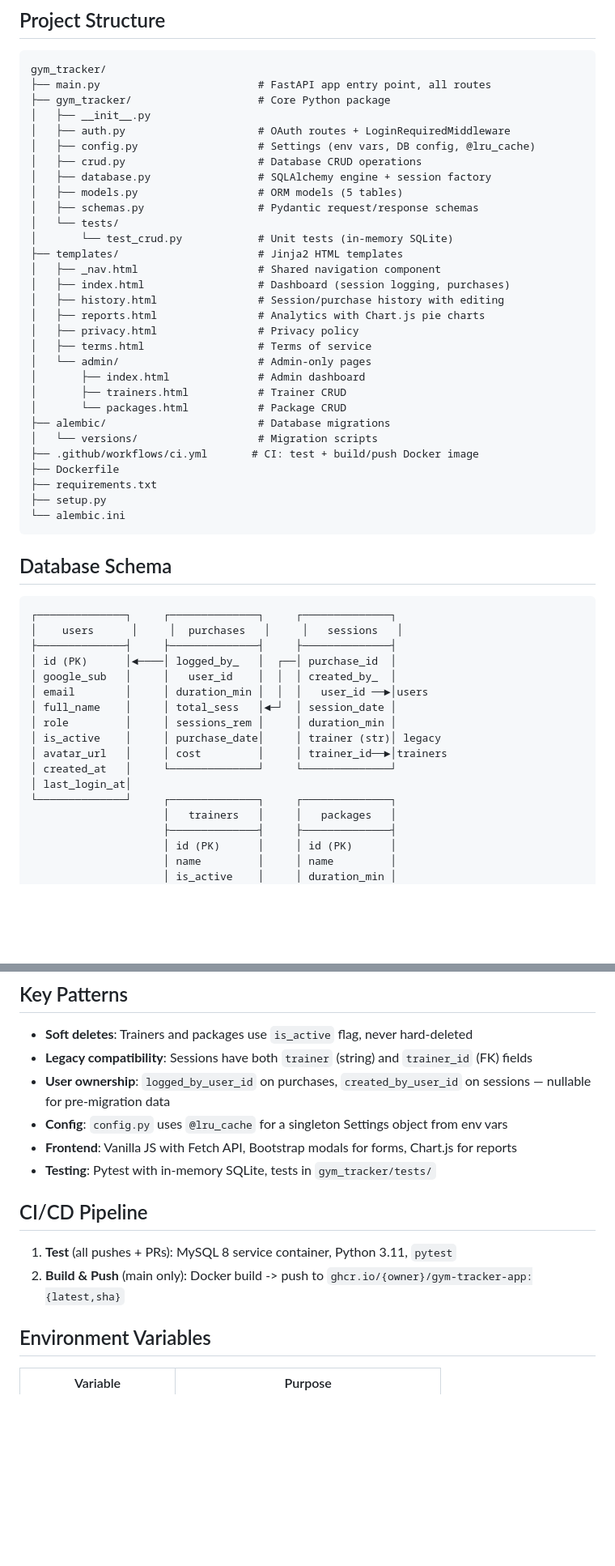
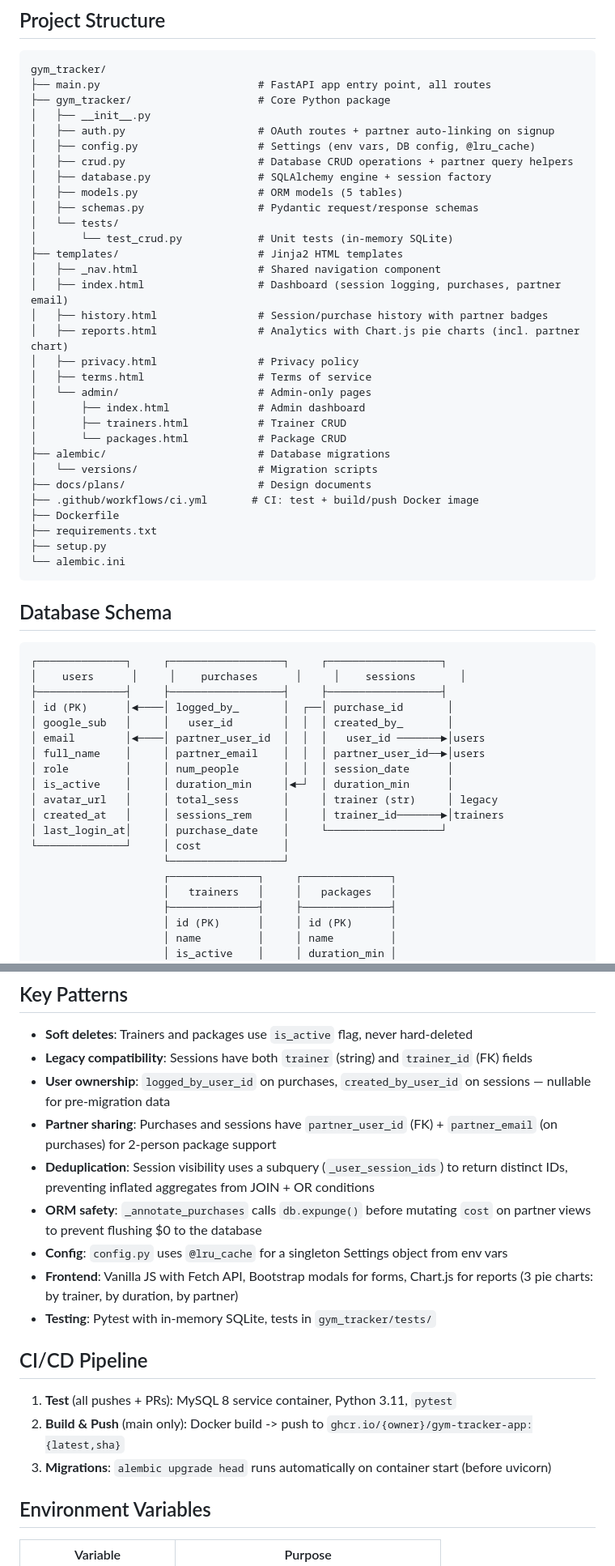
Before and after one commit to dgherman/gym_tracker, a Markdown page: ARCHITECTURE.md, 2 parts joined by grey strips. Shown at 81% size. Drawn GitHub-style; blank space fills up the shorter version.

Commit message:
Update architecture docs with two-person sessions and auto-migrations
Co-Authored-By: Claude Opus 4.6 <noreply@anthropic.com>

````diff
--- a/ARCHITECTURE.md
+++ b/ARCHITECTURE.md
@@ -29,9 +29,9 @@ gym_tracker/
 ├── main.py                         # FastAPI app entry point, all routes
 ├── gym_tracker/                    # Core Python package
 │   ├── __init__.py
-│   ├── auth.py                     # OAuth routes + LoginRequiredMiddleware
+│   ├── auth.py                     # OAuth routes + partner auto-linking on signup
 │   ├── config.py                   # Settings (env vars, DB config, @lru_cache)
-│   ├── crud.py                     # Database CRUD operations
+│   ├── crud.py                     # Database CRUD operations + partner query helpers
 │   ├── database.py                 # SQLAlchemy engine + session factory
 │   ├── models.py                   # ORM models (5 tables)
 │   ├── schemas.py                  # Pydantic request/response schemas
@@ -39,9 +39,9 @@ gym_tracker/
 │       └── test_crud.py            # Unit tests (in-memory SQLite)
 ├── templates/                      # Jinja2 HTML templates
 │   ├── _nav.html                   # Shared navigation component
-│   ├── index.html                  # Dashboard (session logging, purchases)
-│   ├── history.html                # Session/purchase history with editing
-│   ├── reports.html                # Analytics with Chart.js pie charts
+│   ├── index.html                  # Dashboard (session logging, purchases, partner email)
+│   ├── history.html                # Session/purchase history with partner badges
+│   ├── reports.html                # Analytics with Chart.js pie charts (incl. partner chart)
 │   ├── privacy.html                # Privacy policy
 │   ├── terms.html                  # Terms of service
 │   └── admin/                      # Admin-only pages
@@ -50,6 +50,7 @@ gym_tracker/
 │       └── packages.html           # Package CRUD
 ├── alembic/                        # Database migrations
 │   └── versions/                   # Migration scripts
+├── docs/plans/                     # Design documents
 ├── .github/workflows/ci.yml       # CI: test + build/push Docker image
 ├── Dockerfile
 ├── requirements.txt
@@ -60,19 +61,21 @@ gym_tracker/
 ## Database Schema
 
 ```
-┌──────────────┐     ┌──────────────┐     ┌──────────────┐
-│    users      │     │  purchases   │     │   sessions   │
-├──────────────┤     ├──────────────┤     ├──────────────┤
-│ id (PK)      │◄────│ logged_by_   │  ┌──│ purchase_id  │
-│ google_sub   │     │   user_id    │  │  │ created_by_  │
-│ email        │     │ duration_min │  │  │   user_id ──►│users
-│ full_name    │     │ total_sess   │◄─┘  │ session_date │
-│ role         │     │ sessions_rem │     │ duration_min │
-│ is_active    │     │ purchase_date│     │ trainer (str)│ legacy
-│ avatar_url   │     │ cost         │     │ trainer_id──►│trainers
-│ created_at   │     └──────────────┘     └──────────────┘
-│ last_login_at│
-└──────────────┘     ┌──────────────┐     ┌──────────────┐
+┌──────────────┐     ┌──────────────────┐     ┌──────────────────┐
+│    users      │     │    purchases      │     │    sessions       │
+├──────────────┤     ├──────────────────┤     ├──────────────────┤
+│ id (PK)      │◄────│ logged_by_       │  ┌──│ purchase_id       │
+│ google_sub   │     │   user_id        │  │  │ created_by_       │
+│ email        │◄────│ partner_user_id  │  │  │   user_id ───────►│users
+│ full_name    │     │ partner_email    │  │  │ partner_user_id──►│users
+│ role         │     │ num_people       │  │  │ session_date      │
+│ is_active    │     │ duration_min     │◄─┘  │ duration_min      │
+│ avatar_url   │     │ total_sess       │     │ trainer (str)     │ legacy
+│ created_at   │     │ sessions_rem     │     │ trainer_id───────►│trainers
+│ last_login_at│     │ purchase_date    │     └──────────────────┘
+└──────────────┘     │ cost             │
+                     └──────────────────┘
+                     ┌──────────────┐     ┌──────────────┐
                      │   trainers   │     │   packages   │
                      ├──────────────┤     ├──────────────┤
                      │ id (PK)      │     │ id (PK)      │
@@ -144,14 +165,18 @@ gym_tracker/
 - **Soft deletes**: Trainers and packages use `is_active` flag, never hard-deleted
 - **Legacy compatibility**: Sessions have both `trainer` (string) and `trainer_id` (FK) fields
 - **User ownership**: `logged_by_user_id` on purchases, `created_by_user_id` on sessions — nullable for pre-migration data
+- **Partner sharing**: Purchases and sessions have `partner_user_id` (FK) + `partner_email` (on purchases) for 2-person package support
+- **Deduplication**: Session visibility uses a subquery (`_user_session_ids`) to return distinct IDs, preventing inflated aggregates from JOIN + OR conditions
+- **ORM safety**: `_annotate_purchases` calls `db.expunge()` before mutating `cost` on partner views to prevent flushing $0 to the database
 - **Config**: `config.py` uses `@lru_cache` for a singleton Settings object from env vars
-- **Frontend**: Vanilla JS with Fetch API, Bootstrap modals for forms, Chart.js for reports
+- **Frontend**: Vanilla JS with Fetch API, Bootstrap modals for forms, Chart.js for reports (3 pie charts: by trainer, by duration, by partner)
 - **Testing**: Pytest with in-memory SQLite, tests in `gym_tracker/tests/`
 
 ## CI/CD Pipeline
 
 1. **Test** (all pushes + PRs): MySQL 8 service container, Python 3.11, `pytest`
 2. **Build & Push** (main only): Docker build -> push to `ghcr.io/{owner}/gym-tracker-app:{latest,sha}`
+3. **Migrations**: `alembic upgrade head` runs automatically on container start (before uvicorn)
 
 ## Environment Variables
 
````
Also changed, not shown: other parts of ARCHITECTURE.md (+33 -15 lines).
